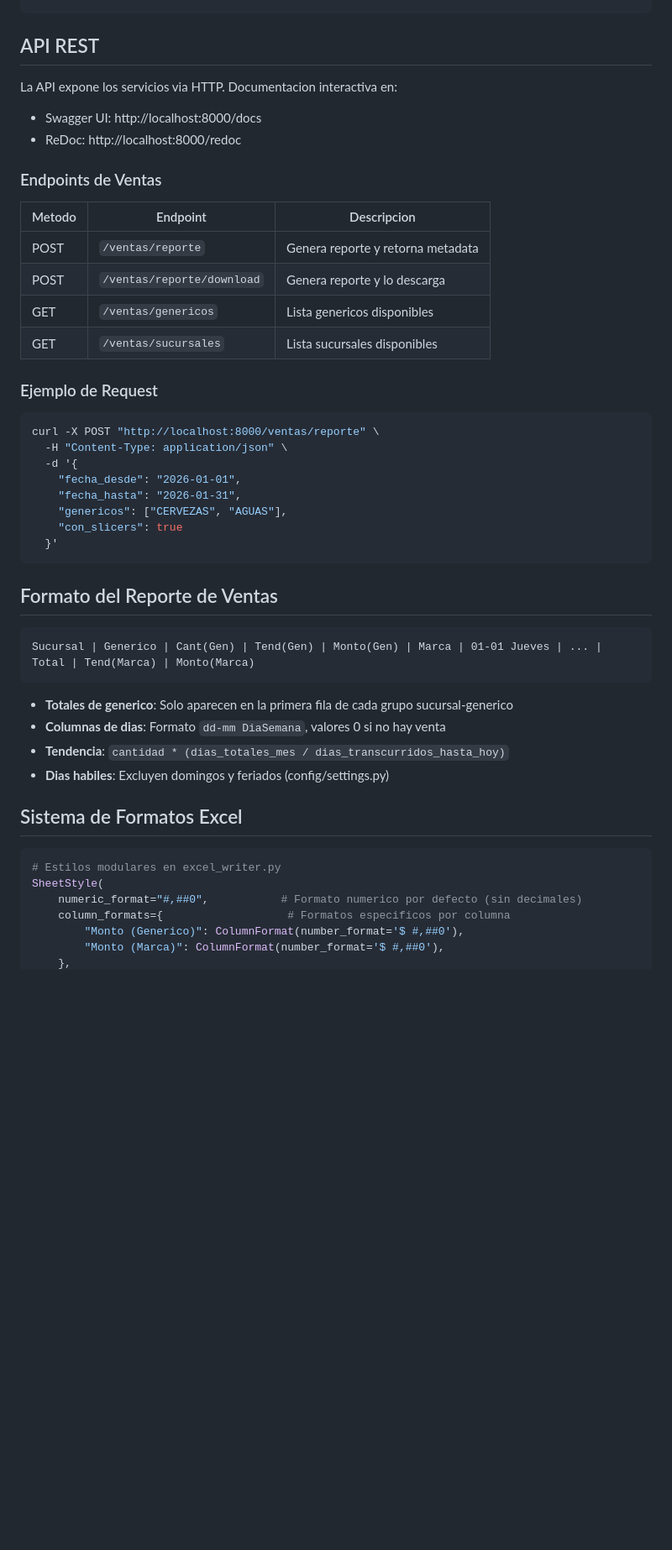
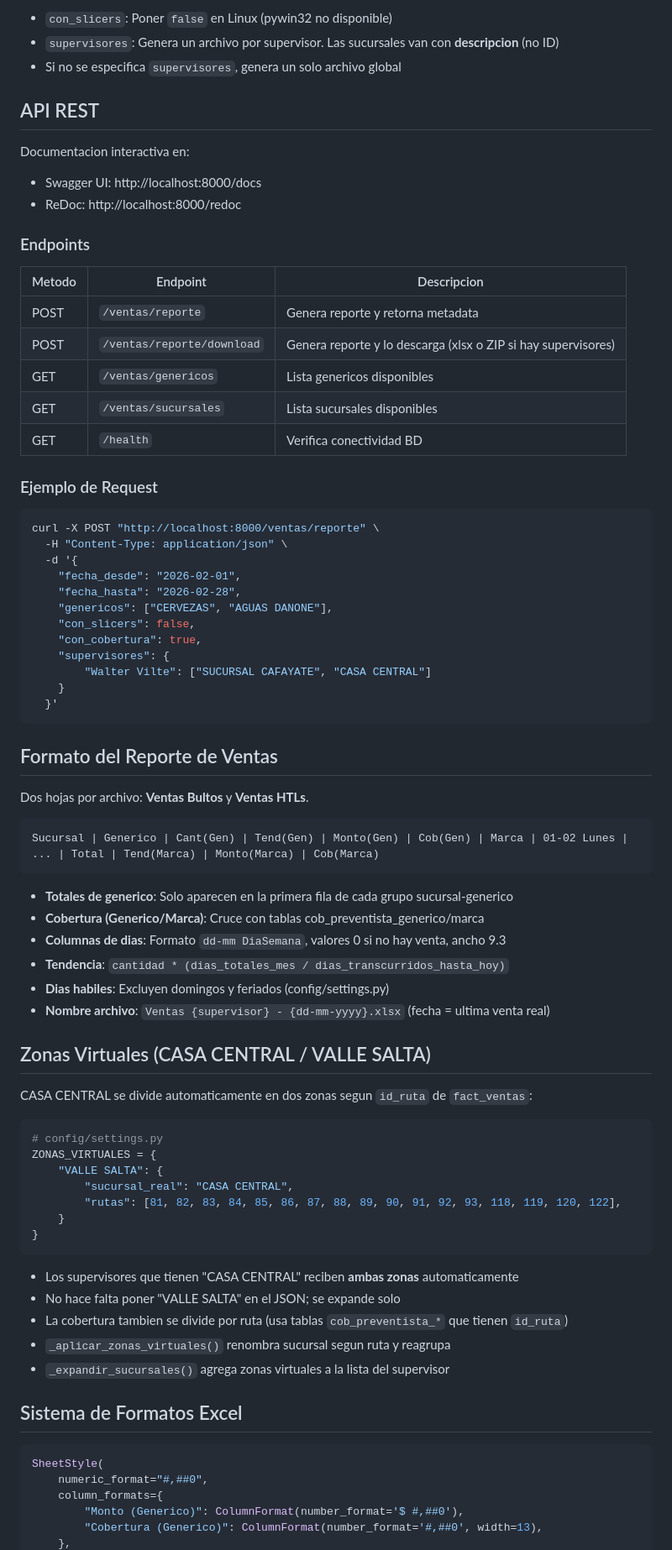
Before and after one commit to nahuel893/excel-reporter, a Markdown page: CLAUDE.md, the part around one of its changes. Shown at 84% size. Drawn GitHub-style; blank space fills up the shorter version.

````diff
--- a/CLAUDE.md
+++ b/CLAUDE.md
@@ -63,17 +106,22 @@ uvicorn api:app --reload --port 8000
+- `con_slicers`: Poner `false` en Linux (pywin32 no disponible)
+- `supervisores`: Genera un archivo por supervisor. Las sucursales van con **descripcion** (no ID)
+- Si no se especifica `supervisores`, genera un solo archivo global
+
 ## API REST
 
-La API expone los servicios via HTTP. Documentacion interactiva en:
+Documentacion interactiva en:
 - Swagger UI: http://localhost:8000/docs
 - ReDoc: http://localhost:8000/redoc
 
-### Endpoints de Ventas
+### Endpoints
 
 | Metodo | Endpoint | Descripcion |
 |--------|----------|-------------|
 | POST | `/ventas/reporte` | Genera reporte y retorna metadata |
-| POST | `/ventas/reporte/download` | Genera reporte y lo descarga |
+| POST | `/ventas/reporte/download` | Genera reporte y lo descarga (xlsx o ZIP si hay supervisores) |
 | GET | `/ventas/genericos` | Lista genericos disponibles |
 | GET | `/ventas/sucursales` | Lista sucursales disponibles |
+| GET | `/health` | Verifica conectividad BD |
 
 ### Ejemplo de Request
 
@@ -81,31 +129,58 @@ La API expone los servicios via HTTP. Documentacion interactiva en:
 curl -X POST "http://localhost:8000/ventas/reporte" \
   -H "Content-Type: application/json" \
   -d '{
-    "fecha_desde": "2026-01-01",
-    "fecha_hasta": "2026-01-31",
-    "genericos": ["CERVEZAS", "AGUAS"],
-    "con_slicers": true
+    "fecha_desde": "2026-02-01",
+    "fecha_hasta": "2026-02-28",
+    "genericos": ["CERVEZAS", "AGUAS DANONE"],
+    "con_slicers": false,
+    "con_cobertura": true,
+    "supervisores": {
+        "Walter Vilte": ["SUCURSAL CAFAYATE", "CASA CENTRAL"]
+    }
   }'
 ```
 
 ## Formato del Reporte de Ventas
 
+Dos hojas por archivo: **Ventas Bultos** y **Ventas HTLs**.
+
 ```
-Sucursal | Generico | Cant(Gen) | Tend(Gen) | Monto(Gen) | Marca | 01-01 Jueves | ... | Total | Tend(Marca) | Monto(Marca)
+Sucursal | Generico | Cant(Gen) | Tend(Gen) | Monto(Gen) | Cob(Gen) | Marca | 01-02 Lunes | ... | Total | Tend(Marca) | Monto(Marca) | Cob(Marca)
 ```
 
 - **Totales de generico**: Solo aparecen en la primera fila de cada grupo sucursal-generico
-- **Columnas de dias**: Formato `dd-mm DiaSemana`, valores 0 si no hay venta
+- **Cobertura (Generico/Marca)**: Cruce con tablas cob_preventista_generico/marca
+- **Columnas de dias**: Formato `dd-mm DiaSemana`, valores 0 si no hay venta, ancho 9.3
 - **Tendencia**: `cantidad * (dias_totales_mes / dias_transcurridos_hasta_hoy)`
 - **Dias habiles**: Excluyen domingos y feriados (config/settings.py)
+- **Nombre archivo**: `Ventas {supervisor} - {dd-mm-yyyy}.xlsx` (fecha = ultima venta real)
+
+## Zonas Virtuales (CASA CENTRAL / VALLE SALTA)
+
+CASA CENTRAL se divide automaticamente en dos zonas segun `id_ruta` de `fact_ventas`:
+
+```python
+# config/settings.py
+ZONAS_VIRTUALES = {
+    "VALLE SALTA": {
+        "sucursal_real": "CASA CENTRAL",
+        "rutas": [81, 82, 83, 84, 85, 86, 87, 88, 89, 90, 91, 92, 93, 118, 119, 120, 122],
+    }
+}
+```
+
+- Los supervisores que tienen "CASA CENTRAL" reciben **ambas zonas** automaticamente
+- No hace falta poner "VALLE SALTA" en el JSON; se expande solo
+- La cobertura tambien se divide por ruta (usa tablas `cob_preventista_*` que tienen `id_ruta`)
+- `_aplicar_zonas_virtuales()` renombra sucursal segun ruta y reagrupa
+- `_expandir_sucursales()` agrega zonas virtuales a la lista del supervisor
 
 ## Sistema de Formatos Excel
 
 ```python
-# Estilos modulares en excel_writer.py
 SheetStyle(
-    numeric_format="#,##0",           # Formato numerico por defecto (sin decimales)
-    column_formats={                   # Formatos especificos por columna
+    numeric_format="#,##0",
+    column_formats={
         "Monto (Generico)": ColumnFormat(number_format='$ #,##0'),
-        "Monto (Marca)": ColumnFormat(number_format='$ #,##0'),
+        "Cobertura (Generico)": ColumnFormat(number_format='#,##0', width=13),
     },
````
Also changed, not shown: other parts of CLAUDE.md (+77 -96 lines).
